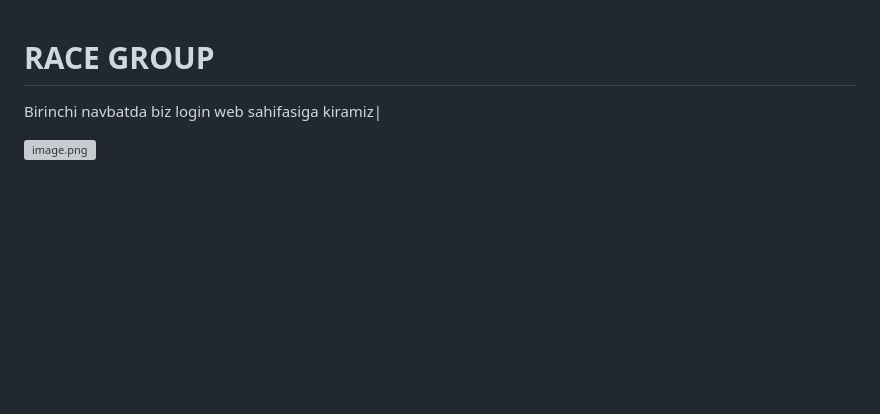
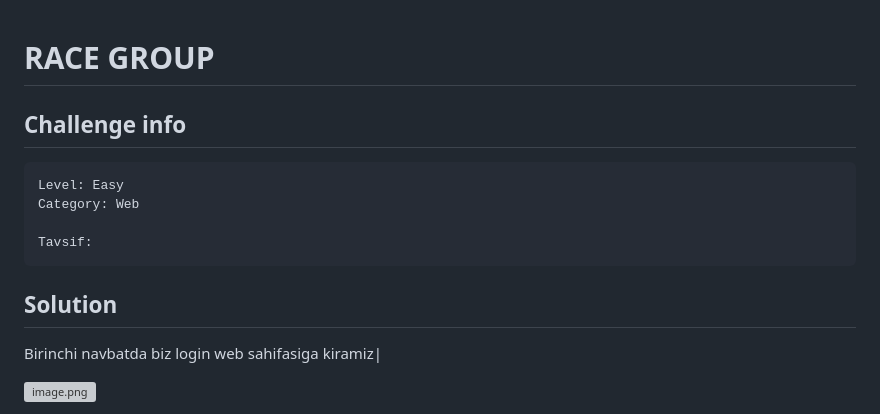
Before and after one commit to turan-sec/PizzaCTF-writeups, a Markdown page: Web/Race group/Race group.md, the part around the change. Drawn GitHub-style; blank space fills up the shorter version; grey boxes are pictures that could not be loaded.

````diff
--- a/Web/Race group/Race group.md
+++ b/Web/Race group/Race group.md
@@ -1,5 +1,15 @@
 # RACE GROUP
 
+## Challenge info
+
+```text
+Level: Easy
+Category: Web
+
+Tavsif:
+```
+
+## Solution
 Birinchi navbatda biz login web sahifasiga kiramiz\|
 
 ![image.png](<./attachments/3bb97f05deb7aa1b-image.png>)
````
